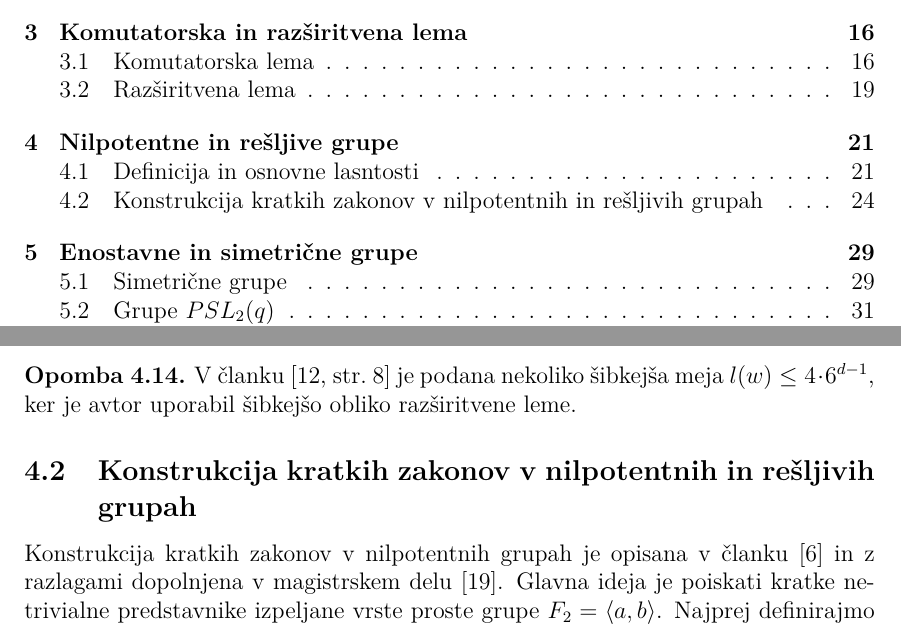
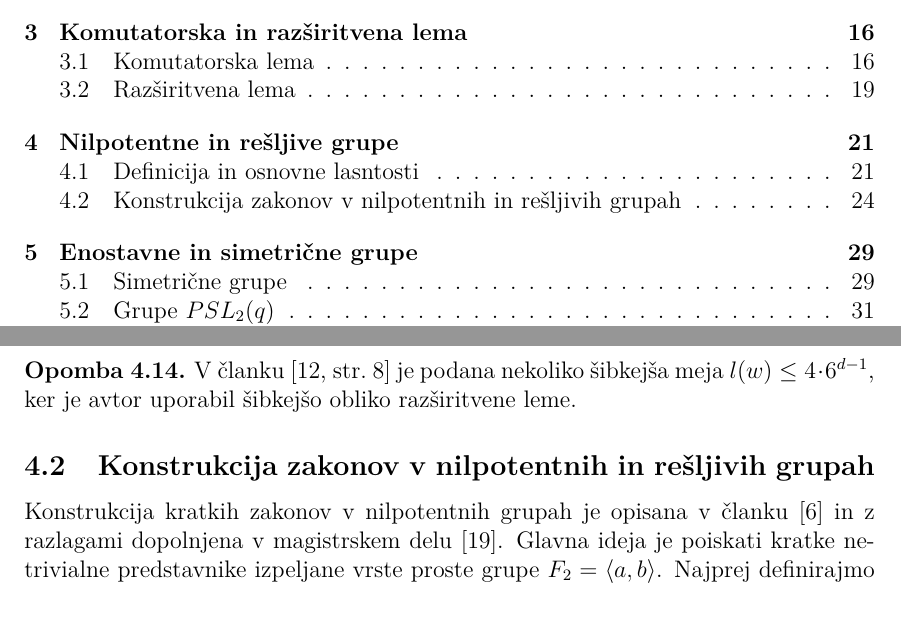
Before and after one commit to MightyOwler/Diplomska-naloga, a LaTeX thesis (Pisanje_diplome/diploma.tex, which reads Pisanje_diplome/nilpotentne_in_resljive.tex): two parts of pages 3 and 24 of 42, joined at a grey line, cut so that both start at the same text. Compiled offline with pdfLaTeX; a missing bibliography style is replaced by a similar one.

Commit message:
Popravek naslova podpoglavja

```diff
--- a/Pisanje_diplome/nilpotentne_in_resljive.tex
+++ b/Pisanje_diplome/nilpotentne_in_resljive.tex
@@ -156,7 +156,7 @@ Pred dokazom napovedane trditve \ref{trd_nilpotentne_so_produkti_sylowih} navedi
     V članku \cite[str.~8]{Kozma_Thom_2016} je podana nekoliko šibkejša meja $l(w) \le  4 \cdot 6^{d-1}$, ker je avtor uporabil šibkejšo obliko razširitvene leme.
     \end{opomba}
 
-\subsection{Konstrukcija kratkih zakonov v nilpotentnih in rešljivih grupah}
+\subsection{Konstrukcija zakonov v nilpotentnih in rešljivih grupah}
 
 Konstrukcija kratkih zakonov v nilpotentnih grupah je opisana v članku \cite{Elkasapy_Thom_2013} in z razlagami dopolnjena v magistrskem delu \cite{Schneider_2016}.
 Glavna ideja je poiskati kratke netrivialne predstavnike izpeljane vrste proste grupe $F_2 = \langle a, b \rangle $. Najprej definirajmo zaporedji $(a_n)_n$ in $(b_n)_n$ v $F_2$ s predpisoma
```
Also changed, not shown: Pisanje_diplome/diploma.pdf.
